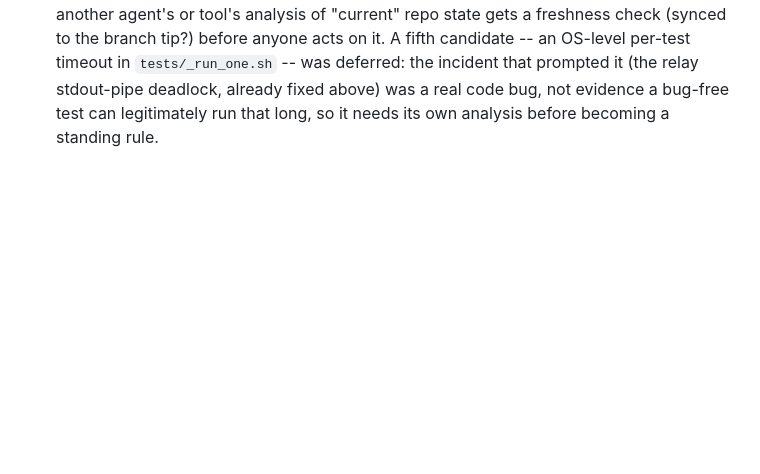
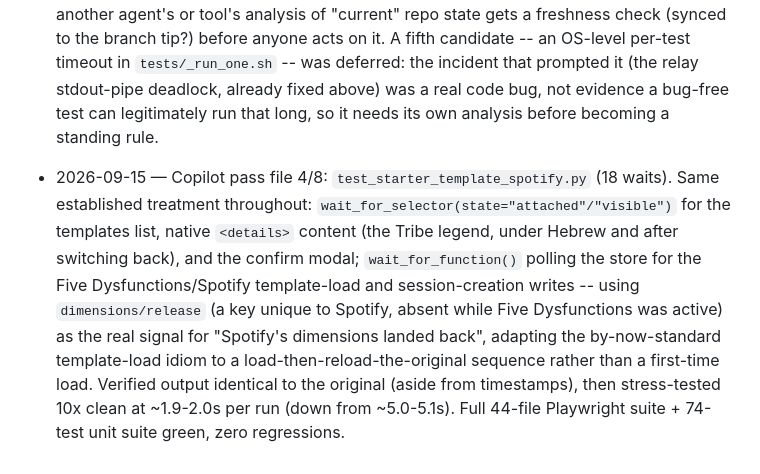
Before and after one commit to kirschilan/team-pulse-survey, a Markdown page: STATUS.md, the part around the change. Rendered like a GitHub page; blank space fills up the shorter version.

Commit message:
STATUS.md: session log entry for the Spotify template perf pass
Co-Authored-By: Claude Sonnet 5 <noreply@anthropic.com>
Claude-Session: https://claude.ai/code/session_01C9yzM5qJBAxAkd6EDBLqHA

```diff
--- a/STATUS.md
+++ b/STATUS.md
@@ -1899,3 +1899,13 @@ not just in this repo's own tests.
   `tests/_run_one.sh` -- was deferred: the incident that prompted it (the relay stdout-pipe
   deadlock, already fixed above) was a real code bug, not evidence a bug-free test can legitimately
   run that long, so it needs its own analysis before becoming a standing rule.
+- 2026-09-15 — Copilot pass file 4/8: `test_starter_template_spotify.py` (18 waits). Same
+  established treatment throughout: `wait_for_selector(state="attached"/"visible")` for the
+  templates list, native `<details>` content (the Tribe legend, under Hebrew and after switching
+  back), and the confirm modal; `wait_for_function()` polling the store for the Five
+  Dysfunctions/Spotify template-load and session-creation writes -- using `dimensions/release` (a
+  key unique to Spotify, absent while Five Dysfunctions was active) as the real signal for
+  "Spotify's dimensions landed back", adapting the by-now-standard template-load idiom to a
+  load-then-reload-the-original sequence rather than a first-time load. Verified output identical
+  to the original (aside from timestamps), then stress-tested 10x clean at ~1.9-2.0s per run (down
+  from ~5.0-5.1s). Full 44-file Playwright suite + 74-test unit suite green, zero regressions.
```
